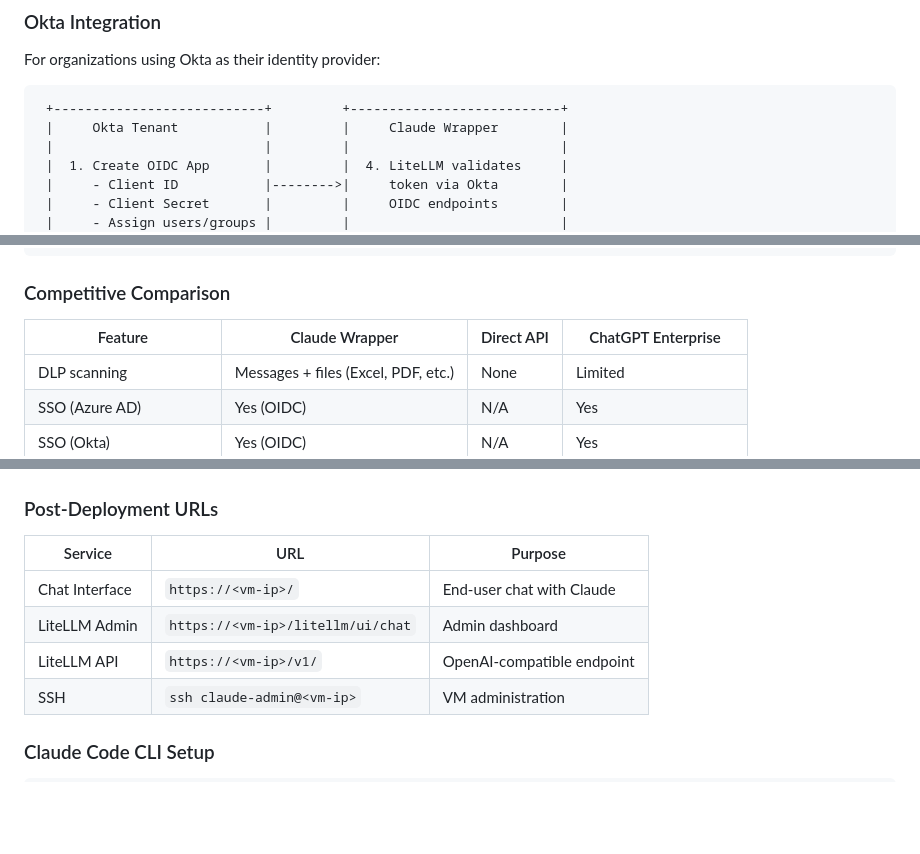
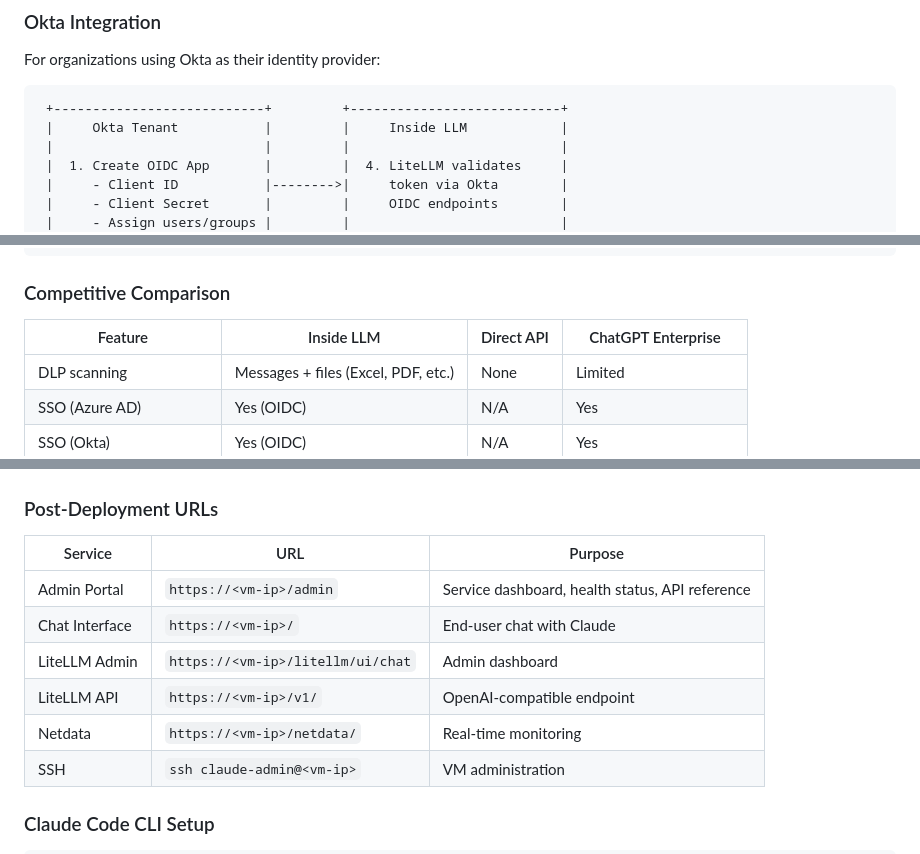
Before and after one commit to Uniformedi/InsideLLM, a Markdown page: README.md, 3 parts joined by grey strips. Rendered like a GitHub page; blank space fills up the shorter version.

````diff
--- a/README.md
+++ b/README.md
@@ -1030,7 +1034,7 @@ For organizations using Okta as their identity provider:
 
 ```
  +---------------------------+         +---------------------------+
- |     Okta Tenant           |         |     Claude Wrapper        |
+ |     Okta Tenant           |         |     Inside LLM            |
  |                           |         |                           |
  |  1. Create OIDC App       |         |  4. LiteLLM validates     |
  |     - Client ID           |-------->|     token via Okta        |
@@ -1535,7 +1540,7 @@ The WSL2 distro itself is preserved (remove it with `wsl --unregister InsideLLM`
 
 ### Competitive Comparison
 
-| Feature | Claude Wrapper | Direct API | ChatGPT Enterprise |
+| Feature | Inside LLM | Direct API | ChatGPT Enterprise |
 |---------|---------------|------------|-------------------|
 | DLP scanning | Messages + files (Excel, PDF, etc.) | None | Limited |
 | SSO (Azure AD) | Yes (OIDC) | N/A | Yes |
@@ -1606,9 +1611,11 @@ COST SAVINGS
 
 | Service | URL | Purpose |
 |---------|-----|---------|
+| Admin Portal | `https://<vm-ip>/admin` | Service dashboard, health status, API reference |
 | Chat Interface | `https://<vm-ip>/` | End-user chat with Claude |
 | LiteLLM Admin | `https://<vm-ip>/litellm/ui/chat` | Admin dashboard |
 | LiteLLM API | `https://<vm-ip>/v1/` | OpenAI-compatible endpoint |
+| Netdata | `https://<vm-ip>/netdata/` | Real-time monitoring |
 | SSH | `ssh claude-admin@<vm-ip>` | VM administration |
 
 ### Claude Code CLI Setup
````
Also changed, not shown: other parts of README.md (+17 -12 lines).
